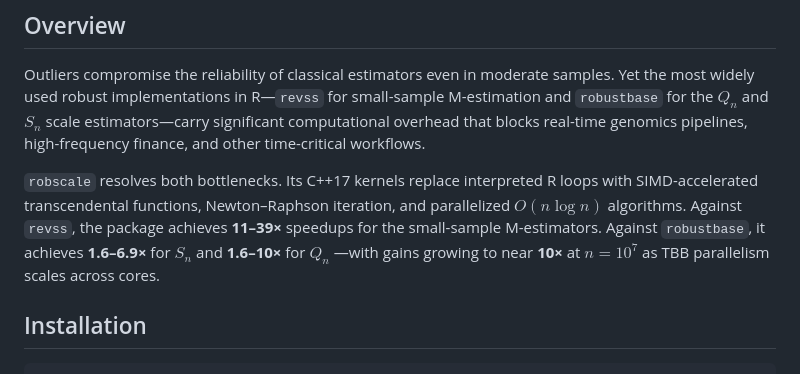
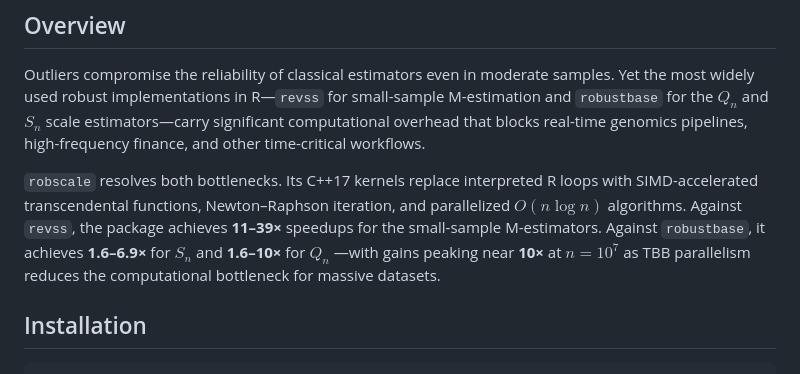
Before and after one commit to davdittrich/robscale, a Markdown page: README.md, the part around one of its changes. Drawn GitHub-style.

```diff
--- a/README.md
+++ b/README.md
@@ -14,8 +14,8 @@ genomics pipelines, high-frequency finance, and other time-critical workflows.
 loops with SIMD-accelerated transcendental functions, Newton–Raphson iteration,
 and parallelized $O(n \log n)$ algorithms. Against `revss`, the package achieves
 **11–39×** speedups for the small-sample M-estimators. Against `robustbase`, it
-achieves **1.6–6.9×** for $S_n$ and **1.6–10×** for $Q_n$ —with gains growing
-to near **10×** at $n = 10^7$ as TBB parallelism scales across cores.
+achieves **1.6–6.9×** for $S_n$ and **1.6–10×** for $Q_n$ —with gains peaking near
+**10×** at $n = 10^7$ as TBB parallelism reduces the computational bottleneck for massive datasets.
 
 ## Installation
 
```
Also changed, not shown: other parts of README.md (+43 -10 lines).
